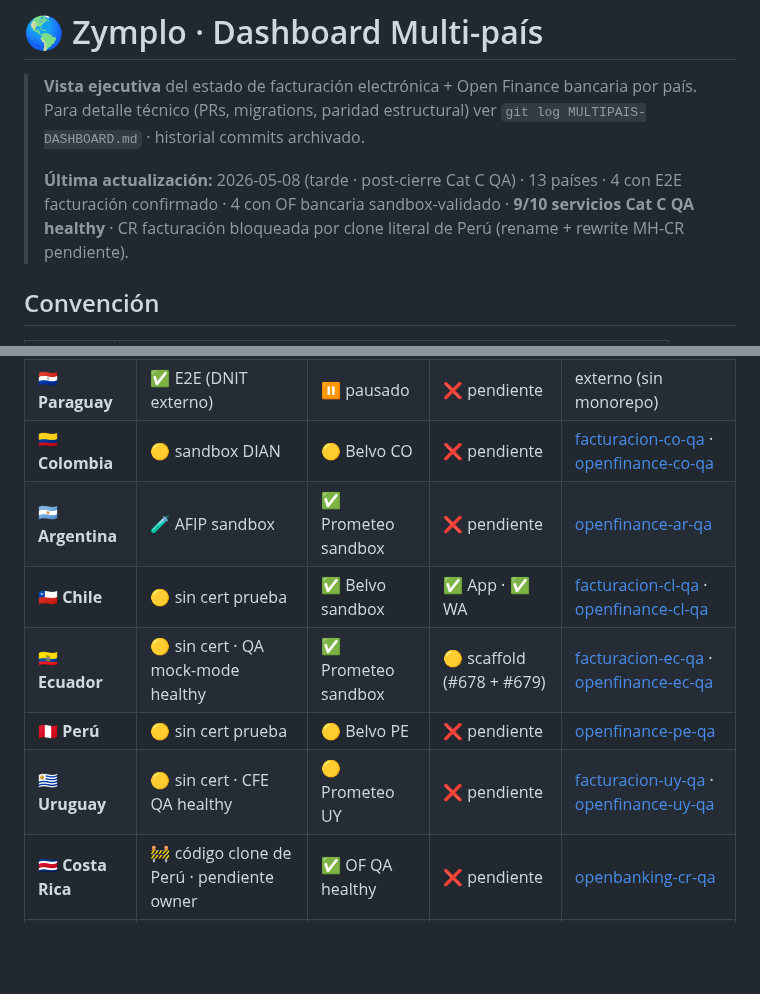
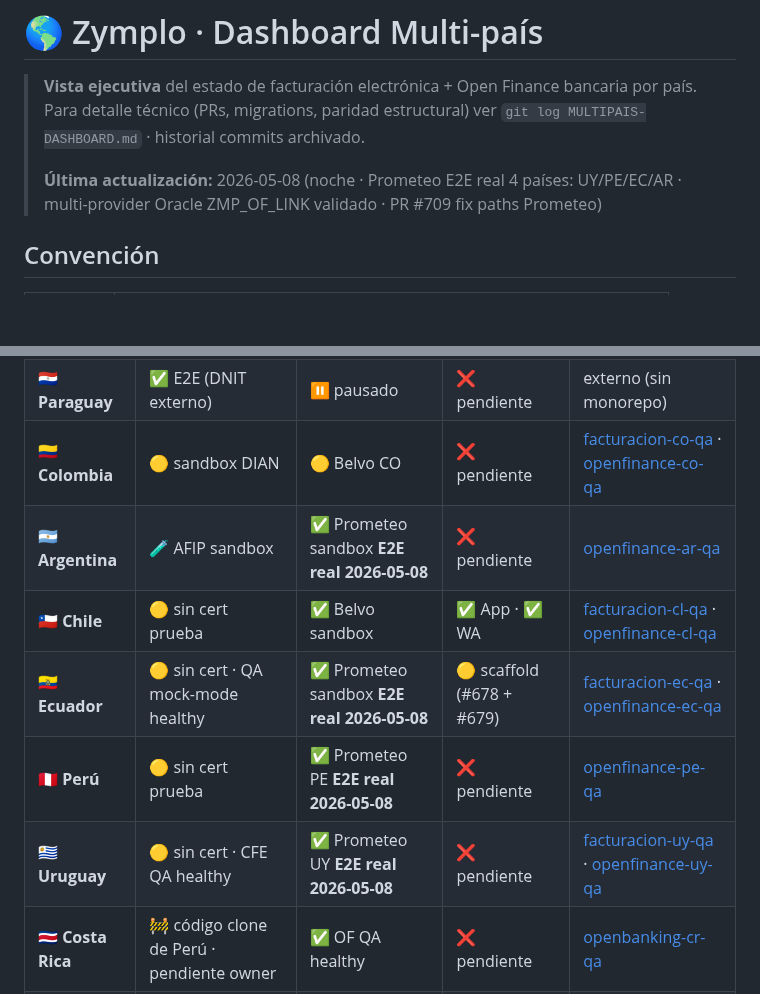
Before and after one commit to luzma101190/zymplo-multipais-dashboard, a Markdown page: dashboard.md, 2 parts joined by grey strips. Drawn GitHub-style; blank space fills up the shorter version.

Commit message:
manual sync from zymplo@3007f72b: Prometeo E2E real 4 países UY/PE/EC/AR · multi-provider validado (PR #709 + #710)

```diff
--- a/dashboard.md
+++ b/dashboard.md
@@ -2,7 +2,7 @@
 
 > **Vista ejecutiva** del estado de facturación electrónica + Open Finance bancaria por país. Para detalle técnico (PRs, migrations, paridad estructural) ver `git log MULTIPAIS-DASHBOARD.md` · historial commits archivado.
 >
-> **Última actualización:** 2026-05-08 (tarde · post-cierre Cat C QA) · 13 países · 4 con E2E facturación confirmado · 4 con OF bancaria sandbox-validado · **9/10 servicios Cat C QA healthy** · CR facturación bloqueada por clone literal de Perú (rename + rewrite MH-CR pendiente).
+> **Última actualización:** 2026-05-08 (noche · Prometeo E2E real 4 países: UY/PE/EC/AR · multi-provider Oracle ZMP_OF_LINK validado · PR #709 fix paths Prometeo)
 
 ## Convención
 
@@ -25,11 +25,11 @@
 | 🇧🇴 **Bolivia** | ✅ E2E confirmado | ❌ no aplica (ASFI) | ✅ App · ✅ WA | [facturacion-bo-qa](https://facturacion-bo-qa.zymplo.com/api-docs/) |
 | 🇵🇾 **Paraguay** | ✅ E2E (DNIT externo) | ⏸️ pausado | ❌ pendiente | externo (sin monorepo) |
 | 🇨🇴 **Colombia** | 🟡 sandbox DIAN | 🟡 Belvo CO | ❌ pendiente | [facturacion-co-qa](https://facturacion-co-qa.zymplo.com/api-docs/) · [openfinance-co-qa](https://openfinance-co-qa.zymplo.com/api-docs/) |
-| 🇦🇷 **Argentina** | 🧪 AFIP sandbox | ✅ Prometeo sandbox | ❌ pendiente | [openfinance-ar-qa](https://openfinance-ar-qa.zymplo.com/api-docs/) |
+| 🇦🇷 **Argentina** | 🧪 AFIP sandbox | ✅ Prometeo sandbox **E2E real 2026-05-08** | ❌ pendiente | [openfinance-ar-qa](https://openfinance-ar-qa.zymplo.com/api-docs/) |
 | 🇨🇱 **Chile** | 🟡 sin cert prueba | ✅ Belvo sandbox | ✅ App · ✅ WA | [facturacion-cl-qa](https://facturacion-cl-qa.zymplo.com/api-docs/) · [openfinance-cl-qa](https://openfinance-cl-qa.zymplo.com/api-docs/) |
-| 🇪🇨 **Ecuador** | 🟡 sin cert · QA mock-mode healthy | ✅ Prometeo sandbox | 🟡 scaffold (#678 + #679) | [facturacion-ec-qa](https://facturacion-ec-qa.zymplo.com/api-docs/) · [openfinance-ec-qa](https://openfinance-ec-qa.zymplo.com/api-docs/) |
-| 🇵🇪 **Perú** | 🟡 sin cert prueba | 🟡 Belvo PE | ❌ pendiente | [openfinance-pe-qa](https://openfinance-pe-qa.zymplo.com/api-docs/) |
-| 🇺🇾 **Uruguay** | 🟡 sin cert · CFE QA healthy | 🟡 Prometeo UY | ❌ pendiente | [facturacion-uy-qa](https://facturacion-uy-qa.zymplo.com) · [openfinance-uy-qa](https://openfinance-uy-qa.zymplo.com/api-docs/) |
+| 🇪🇨 **Ecuador** | 🟡 sin cert · QA mock-mode healthy | ✅ Prometeo sandbox **E2E real 2026-05-08** | 🟡 scaffold (#678 + #679) | [facturacion-ec-qa](https://facturacion-ec-qa.zymplo.com/api-docs/) · [openfinance-ec-qa](https://openfinance-ec-qa.zymplo.com/api-docs/) |
+| 🇵🇪 **Perú** | 🟡 sin cert prueba | ✅ Prometeo PE **E2E real 2026-05-08** | ❌ pendiente | [openfinance-pe-qa](https://openfinance-pe-qa.zymplo.com/api-docs/) |
+| 🇺🇾 **Uruguay** | 🟡 sin cert · CFE QA healthy | ✅ Prometeo UY **E2E real 2026-05-08** | ❌ pendiente | [facturacion-uy-qa](https://facturacion-uy-qa.zymplo.com) · [openfinance-uy-qa](https://openfinance-uy-qa.zymplo.com/api-docs/) |
 | 🇨🇷 **Costa Rica** | 🚧 código clone de Perú · pendiente owner | ✅ OF QA healthy | ❌ pendiente | [openbanking-cr-qa](https://openbanking-cr-qa.zymplo.com) |
 | 🇺🇸 **EEUU** | 🟡 UBL · FE-US QA healthy | ⏳ Akoya | ❌ pendiente | [facturacion-us-qa](https://facturacion-us-qa.zymplo.com) |
 | 🇪🇸 **España** | 🧪 sin cert | 🧪 sandbox | ❌ pendiente | externo |
```
